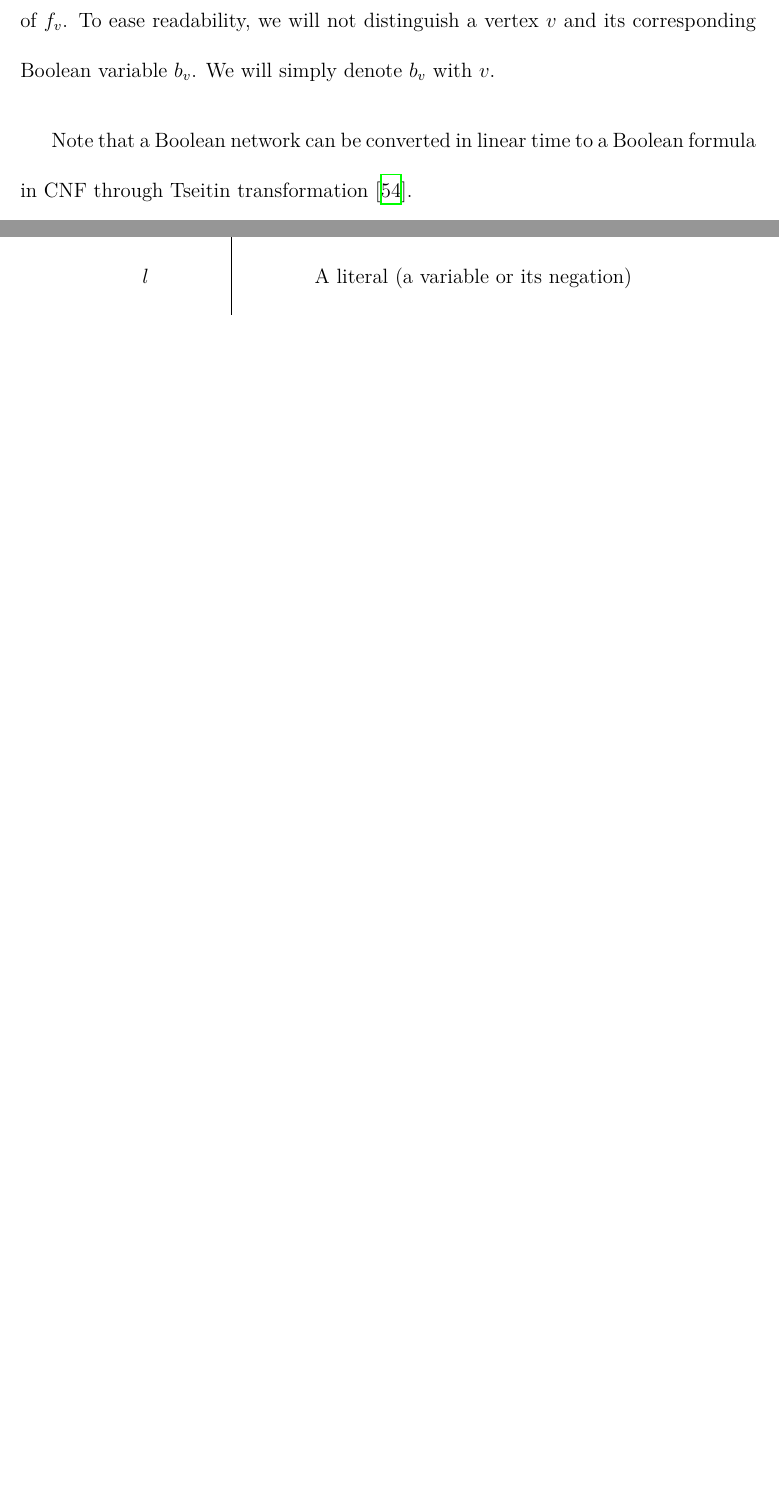
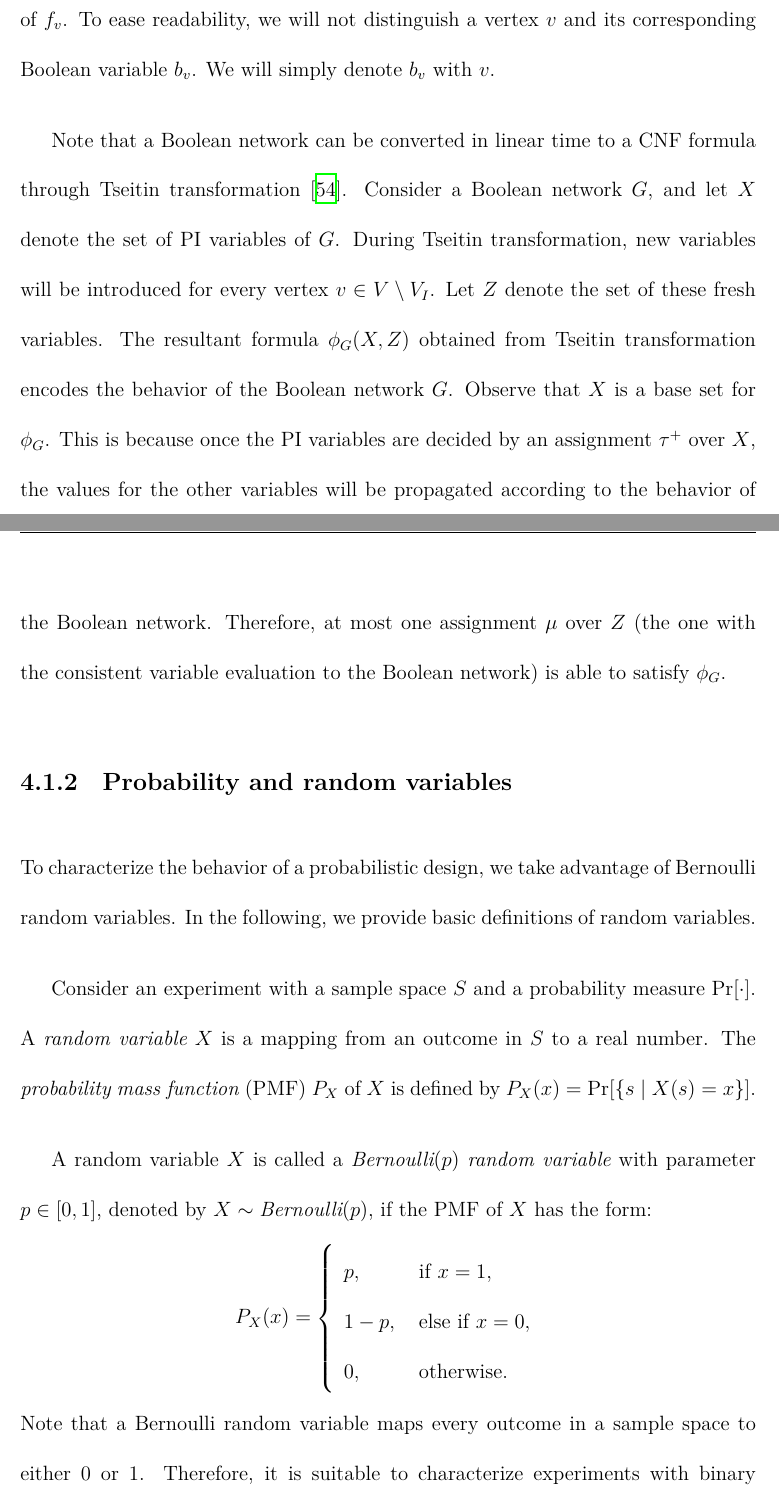
Before and after one commit to nianzelee/PhD-Dissertation, a LaTeX thesis (paper/main.tex, which reads paper/background.tex, paper/preamble.tex, paper/prob-design-eval/preliminaries.tex): two parts of pages 21 and 22 of 87 before the commit and two parts of pages 23 and 24 of 89 after it, joined at a grey line, cut so that both start at the same text, the shorter picture padded with empty space. Compiled offline with XeLaTeX.

Commit message:
Add the preliminaries of TC '18 paper

```diff
--- a/paper/background.tex
+++ b/paper/background.tex
@@ -35,4 +35,3 @@ Symbols used in this dissertation are summarized in~\cref{tbl:background-symbols
 \input{background/propositional-logic.tex}
 \input{background/model-counting.tex}
 \input{background/ssat.tex}
-\input{background/boolean-network.tex}
--- a/paper/preamble.tex
+++ b/paper/preamble.tex
@@ -46,6 +46,7 @@
 \newcommand{\pcf}[2]{#1|_{#2}} % positive cofactor
 \newcommand{\ncf}[2]{#1|_{\lnot#2}} % negative cofactor
 \newcommand{\Qf}{\Phi} % quantified formula
+\newcommand{\base}{X_d} % a base set of a formula
 \newcommand{\random}[1]{\rotatebox[origin=c]{180}{$\mathsf{R}$}^{#1}} % randomized quantifier
 \newcommand{\spb}[1]{\Pr[#1]} % satisfying probability
 \newcommand{\wt}{\omega} % weight of a variable
--- /dev/null
+++ b/paper/prob-design-eval/preliminaries.tex
@@ -0,0 +16,42 @@
+if $v$ is a PI, $b_v$ is given by external signals; otherwise, $b_v$ equals the value of $f_v$.
+To ease readability, we will not distinguish a vertex $v$ and its corresponding Boolean variable $b_v$.
+We will simply denote $b_v$ with $v$.
+
+Note that a Boolean network can be converted in linear time to a CNF formula through Tseitin transformation~\cite{Tseitin1983}.
+Consider a Boolean network $G$,
+and let $X$ denote the set of PI variables of $G$.
+During Tseitin transformation,
+new variables will be introduced for every vertex $v\in V\setminus V_I$.
+Let $Z$ denote the set of these fresh variables.
+The resultant formula $\pf_G(X,Z)$ obtained from Tseitin transformation encodes the behavior of the Boolean network $G$.
+Observe that $X$ is a base set for $\pf_G$.
+This is because once the PI variables are decided by an assignment $\as^+$ over $X$,
+the values for the other variables will be propagated according to the behavior of the Boolean network.
+Therefore, at most one assignment $\mu$ over $Z$ (the one with the consistent variable evaluation to the Boolean network) is able to satisfy $\pf_G$.
+
+\subsection{Probability and random variables}
+\label{sect:prob-preliminaries-random-variable}
+To characterize the behavior of a probabilistic design,
+we take advantage of Bernoulli random variables.
+In the following, we provide basic definitions of random variables.
+
+Consider an experiment with a sample space $S$ and a probability measure $\Pr[\cdot]$.
+A \textit{random variable} $X$ is a mapping from an outcome in $S$ to a real number.
+The \textit{probability mass function} (PMF) $P_X$ of $X$
+is defined by $P_X(x)=\Pr[\{s \mid X(s)=x\}]$.
+
+A random variable $X$ is called a $\textit{Bernoulli}(p)$ \textit{random variable} with parameter $p\in[0,1]$,
+denoted by $X\sim\textit{Bernoulli}(p)$,
+if the PMF of $X$ has the form:
+\begin{align*}
+    P_X(x)=
+    \left\{
+    \begin{array}{ll}
+        p,   & \mbox{ if } x = 1,      \\
+        1-p, & \mbox{ else if } x = 0, \\
+        0,   & \mbox{ otherwise. }
+    \end{array}
+    \right.
+\end{align*}
+Note that a Bernoulli random variable maps every outcome in a sample space to either $0$ or $1$.
+Therefore, it is suitable to characterize experiments with binary outcomes.
```
Also changed, not shown: paper/background/propositional-logic.tex (+14 -1 lines), paper/main.tex (+1 -1 lines), paper/prob-design-eval.tex (added, +13 -0 lines), paper/prob-eval.tex (deleted, +0 -2 lines), paper/prob-design-eval/preliminaries.tex (25 more changed lines).
